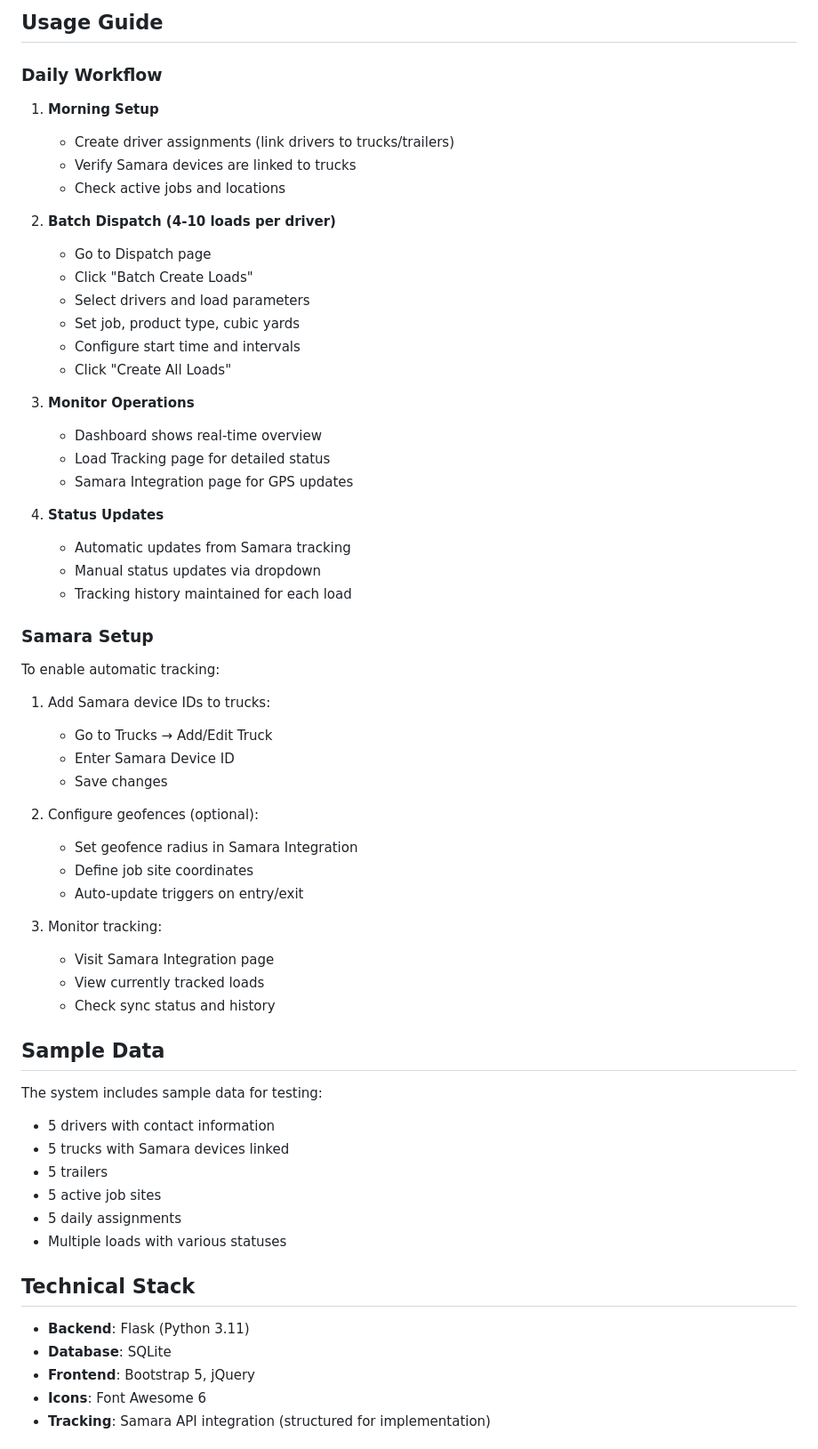
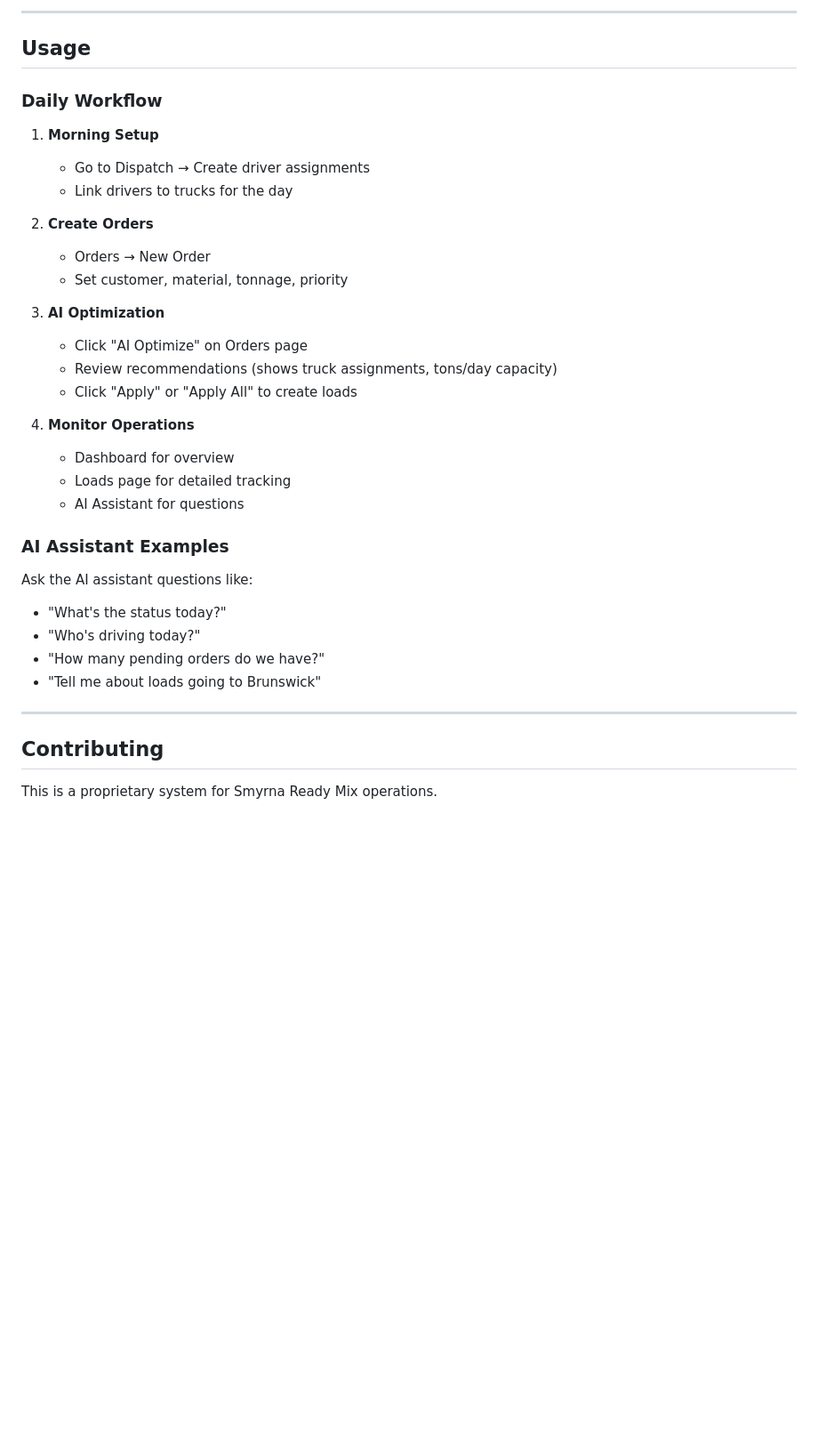
Before and after one commit to Skeeter-Modding/DispatchSoftware, a Markdown page: README.md, the part around one of its changes. Shown at 89% size. GitHub-like rendering; blank space fills up the shorter version.

```diff
--- a/README.md
+++ b/README.md
@@ -83,65 +165,39 @@ The system is designed to integrate with Samara GPS tracking devices:
 
-## Usage Guide
+---
+
+## Usage
 
 ### Daily Workflow
 
 1. **Morning Setup**
-   - Create driver assignments (link drivers to trucks/trailers)
-   - Verify Samara devices are linked to trucks
-   - Check active jobs and locations
+   - Go to Dispatch → Create driver assignments
+   - Link drivers to trucks for the day
 
-2. **Batch Dispatch (4-10 loads per driver)**
-   - Go to Dispatch page
-   - Click "Batch Create Loads"
-   - Select drivers and load parameters
-   - Set job, product type, cubic yards
-   - Configure start time and intervals
-   - Click "Create All Loads"
+2. **Create Orders**
+   - Orders → New Order
+   - Set customer, material, tonnage, priority
 
-3. **Monitor Operations**
-   - Dashboard shows real-time overview
-   - Load Tracking page for detailed status
-   - Samara Integration page for GPS updates
+3. **AI Optimization**
+   - Click "AI Optimize" on Orders page
+   - Review recommendations (shows truck assignments, tons/day capacity)
+   - Click "Apply" or "Apply All" to create loads
 
-4. **Status Updates**
-   - Automatic updates from Samara tracking
-   - Manual status updates via dropdown
-   - Tracking history maintained for each load
+4. **Monitor Operations**
+   - Dashboard for overview
+   - Loads page for detailed tracking
+   - AI Assistant for questions
 
-### Samara Setup
+### AI Assistant Examples
 
-To enable automatic tracking:
+Ask the AI assistant questions like:
+- "What's the status today?"
+- "Who's driving today?"
+- "How many pending orders do we have?"
+- "Tell me about loads going to Brunswick"
 
-1. Add Samara device IDs to trucks:
-   - Go to Trucks → Add/Edit Truck
-   - Enter Samara Device ID
-   - Save changes
+---
 
-2. Configure geofences (optional):
-   - Set geofence radius in Samara Integration
-   - Define job site coordinates
-   - Auto-update triggers on entry/exit
+## Contributing
 
-3. Monitor tracking:
-   - Visit Samara Integration page
-   - View currently tracked loads
-   - Check sync status and history
+This is a proprietary system for Smyrna Ready Mix operations.
 
-## Sample Data
-
-The system includes sample data for testing:
-- 5 drivers with contact information
-- 5 trucks with Samara devices linked
-- 5 trailers
-- 5 active job sites
-- 5 daily assignments
-- Multiple loads with various statuses
-
-## Technical Stack
-
-- **Backend**: Flask (Python 3.11)
-- **Database**: SQLite
-- **Frontend**: Bootstrap 5, jQuery
-- **Icons**: Font Awesome 6
-- **Tracking**: Samara API integration (structured for implementation)
-
```
Also changed, not shown: other parts of README.md (+154 -116 lines).
